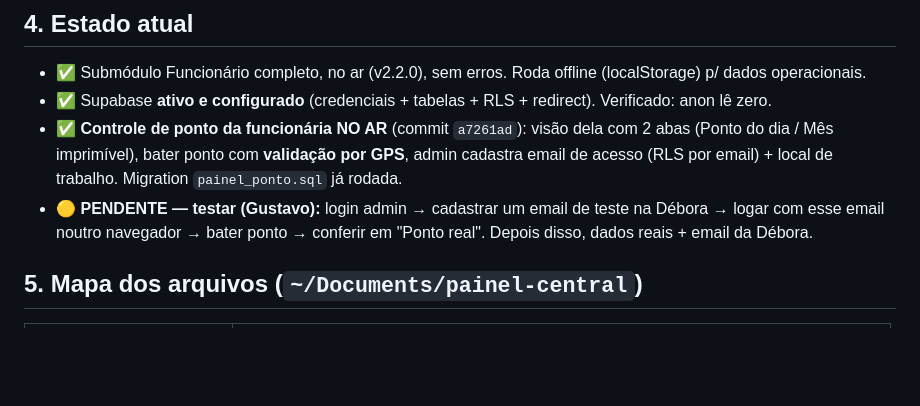
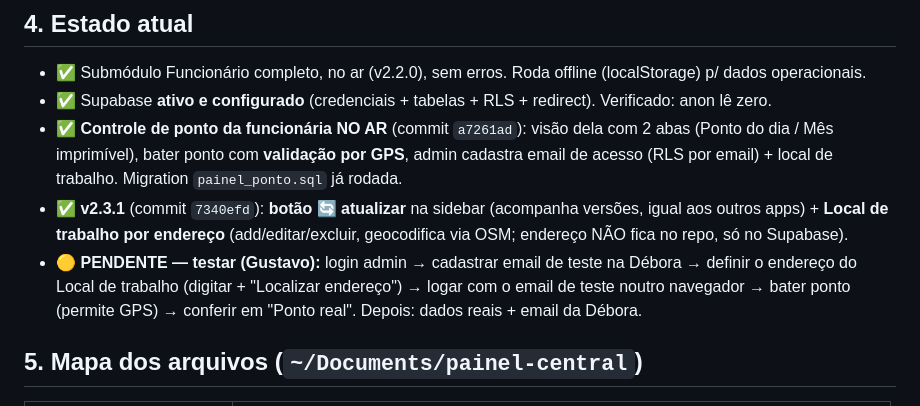
Before and after one commit to juca-alt/painel-central, a Markdown page: ESTADO_DO_PROJETO.md, the part around the change. Rendered like a GitHub page; blank space fills up the shorter version.

Commit message:
docs: ESTADO — v2.3.1 (botão atualizar + local por endereço)
Co-Authored-By: Claude Opus 4.8 <noreply@anthropic.com>

```diff
--- a/ESTADO_DO_PROJETO.md
+++ b/ESTADO_DO_PROJETO.md
@@ -28,7 +28,8 @@ Implementado o submódulo **Casa › 👥 Funcionário** (que na produção era
 - ✅ Submódulo Funcionário completo, no ar (v2.2.0), sem erros. Roda offline (localStorage) p/ dados operacionais.
 - ✅ Supabase **ativo e configurado** (credenciais + tabelas + RLS + redirect). Verificado: anon lê zero.
 - ✅ **Controle de ponto da funcionária NO AR** (commit `a7261ad`): visão dela com 2 abas (Ponto do dia / Mês imprimível), bater ponto com **validação por GPS**, admin cadastra email de acesso (RLS por email) + local de trabalho. Migration `painel_ponto.sql` já rodada.
-- 🟡 **PENDENTE — testar (Gustavo):** login admin → cadastrar um email de teste na Débora → logar com esse email noutro navegador → bater ponto → conferir em "Ponto real". Depois disso, dados reais + email da Débora.
+- ✅ **v2.3.1** (commit `7340efd`): **botão 🔄 atualizar** na sidebar (acompanha versões, igual aos outros apps) + **Local de trabalho por endereço** (add/editar/excluir, geocodifica via OSM; endereço NÃO fica no repo, só no Supabase).
+- 🟡 **PENDENTE — testar (Gustavo):** login admin → cadastrar email de teste na Débora → definir o endereço do Local de trabalho (digitar + "Localizar endereço") → logar com o email de teste noutro navegador → bater ponto (permite GPS) → conferir em "Ponto real". Depois: dados reais + email da Débora.
 
 ## 5. Mapa dos arquivos (`~/Documents/painel-central`)
 | Arquivo | O que é |
```
